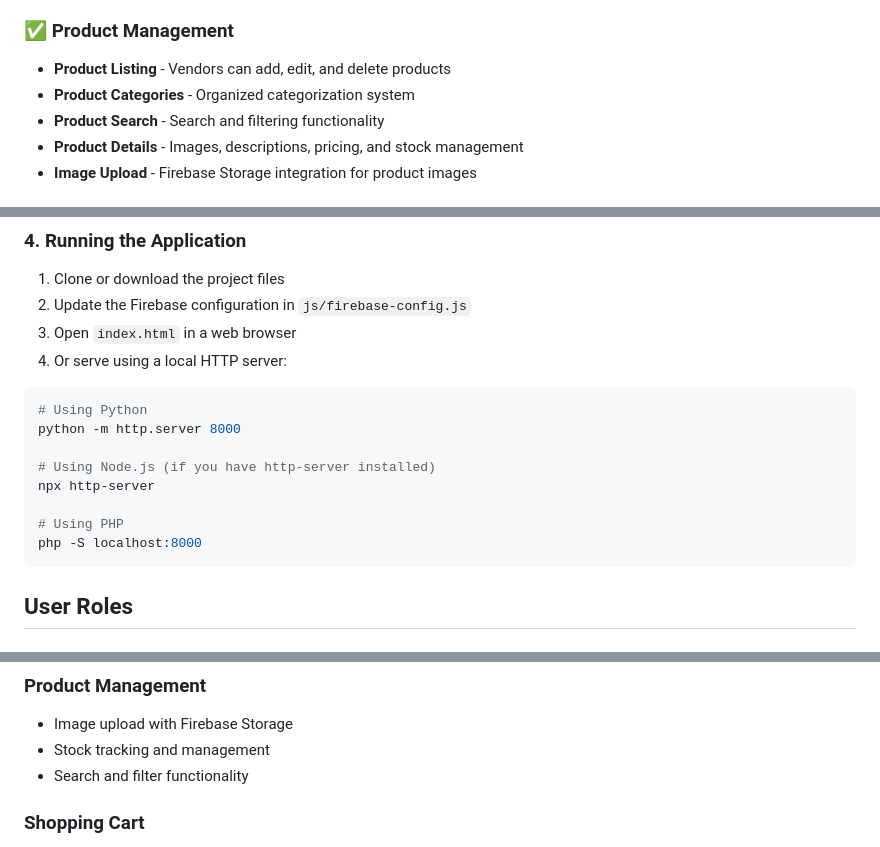
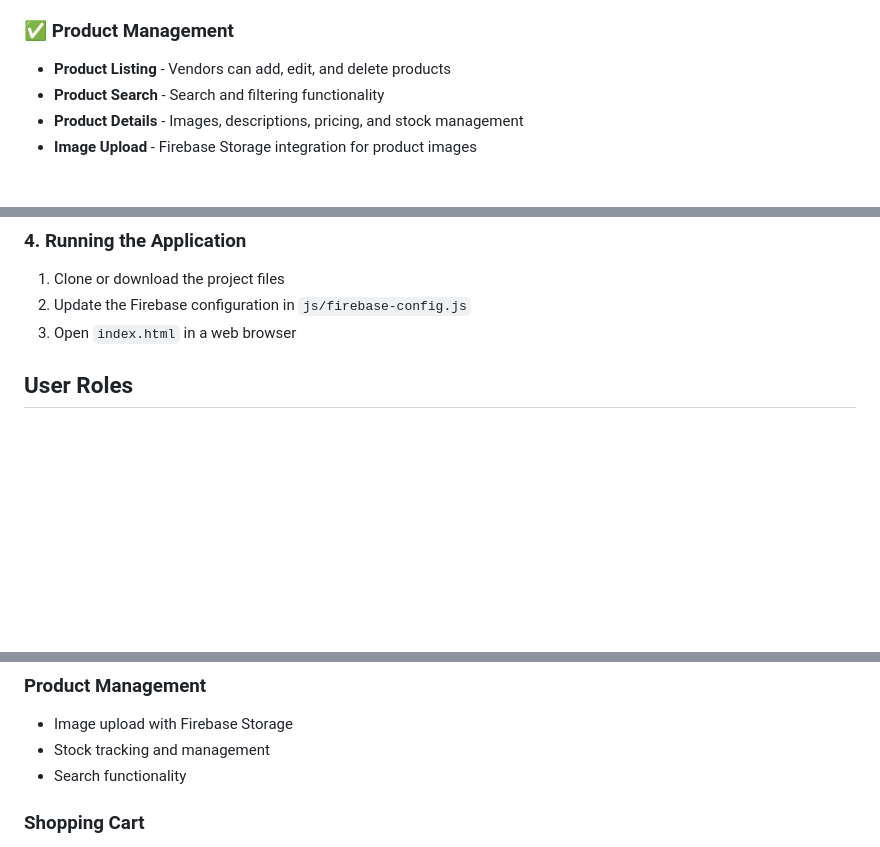
Before and after one commit to MSB-io/MiniMart, a Markdown page: README.md, 3 parts joined by grey strips. GitHub-like rendering; blank space fills up the shorter version.

Commit message:
refactor(README.md): remove outdated product categories section and streamline setup instructions

````diff
--- a/README.md
+++ b/README.md
@@ -18,7 +18,6 @@ You can access the live demo here: https://mvoms3.web.app/
 ### ✅ Product Management
 
 - **Product Listing** - Vendors can add, edit, and delete products
-- **Product Categories** - Organized categorization system
 - **Product Search** - Search and filtering functionality
 - **Product Details** - Images, descriptions, pricing, and stock management
 - **Image Upload** - Firebase Storage integration for product images
@@ -145,18 +144,6 @@ service firebase.storage {
 1. Clone or download the project files
 2. Update the Firebase configuration in `js/firebase-config.js`
 3. Open `index.html` in a web browser
-4. Or serve using a local HTTP server:
-
-```bash
-# Using Python
-python -m http.server 8000
-
-# Using Node.js (if you have http-server installed)
-npx http-server
-
-# Using PHP
-php -S localhost:8000
-```
 
 ## User Roles
 
@@ -196,7 +182,7 @@ php -S localhost:8000
 
 - Image upload with Firebase Storage
 - Stock tracking and management
-- Search and filter functionality
+- Search functionality
 
 ### Shopping Cart
 
````
Also changed, not shown: other parts of README.md (+0 -1 lines).
